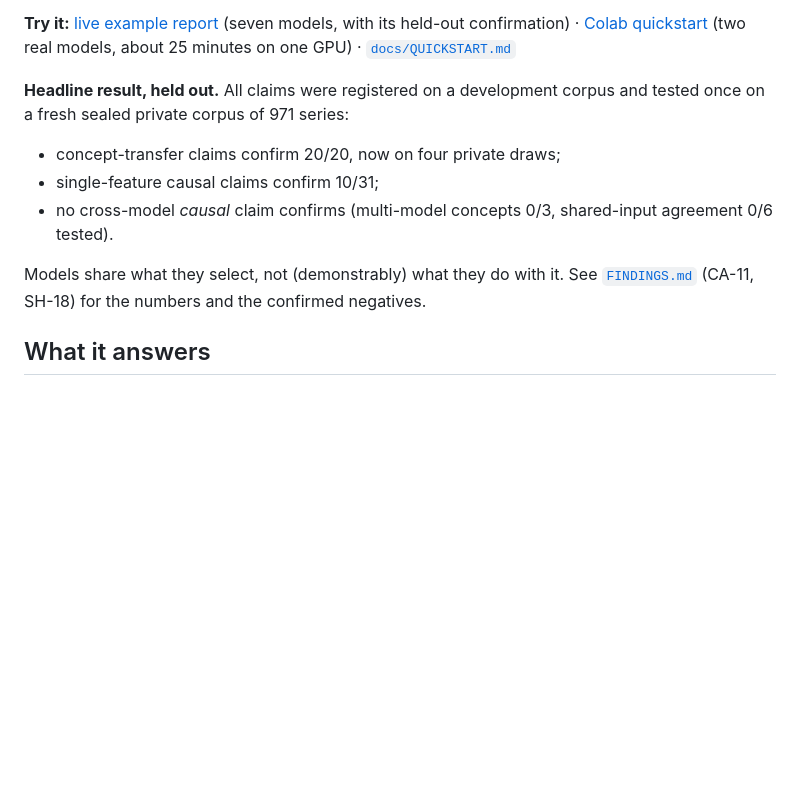
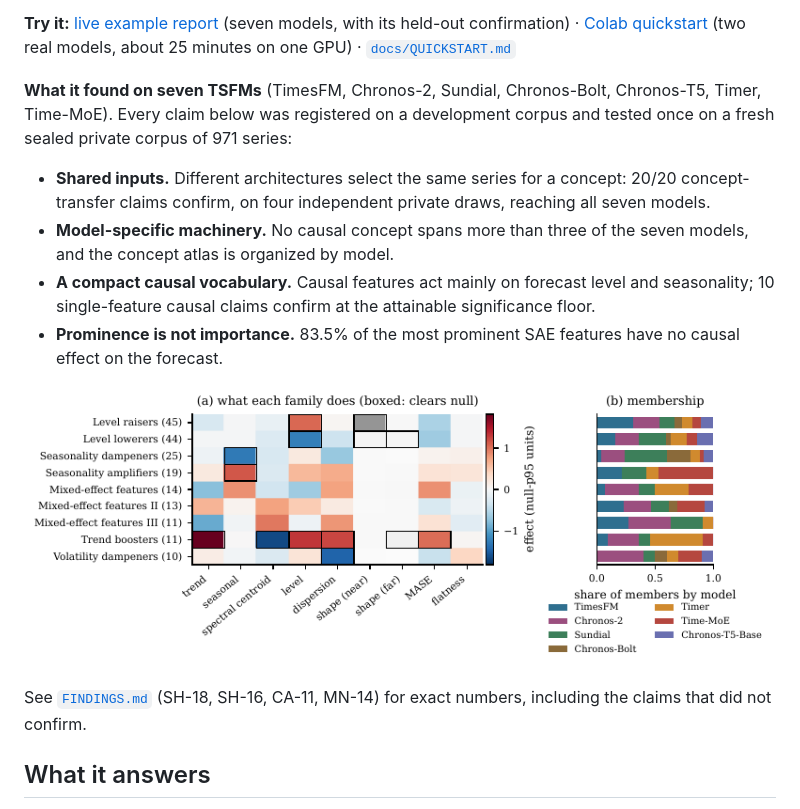
Before and after one commit to DanK10097110/TSFM-Interp, a Markdown page: README.md, the part around one of its changes. Rendered like a GitHub page; pictures changed too: docs/img/concept_families.png (added); blank space fills up the shorter version.

Commit message:
paper: remove the controls catalogue, positive framing of confirmed results, shared-effect test plan; README badges and figure
Co-Authored-By: Claude Opus 5.5 (1M context) <noreply@anthropic.com>

```diff
--- a/README.md
+++ b/README.md
@@ -16,14 +21,20 @@ corpus, not a single-model microscope.
 confirmation) · [Colab quickstart](https://colab.research.google.com/github/DanK10097110/TSFM-Interp/blob/main/examples/quickstart.ipynb)
 (two real models, about 25 minutes on one GPU) · [`docs/QUICKSTART.md`](docs/QUICKSTART.md)
 
-**Headline result, held out.** All claims were registered on a development corpus and tested once on a fresh sealed
-private corpus of 971 series:
-- concept-transfer claims confirm 20/20, now on four private draws;
-- single-feature causal claims confirm 10/31;
-- no cross-model *causal* claim confirms (multi-model concepts 0/3, shared-input agreement 0/6 tested).
+**What it found on seven TSFMs** (TimesFM, Chronos-2, Sundial, Chronos-Bolt, Chronos-T5, Timer, Time-MoE). Every
+claim below was registered on a development corpus and tested once on a fresh sealed private corpus of 971 series:
+- **Shared inputs.** Different architectures select the same series for a concept: 20/20 concept-transfer claims
+  confirm, on four independent private draws, reaching all seven models.
+- **Model-specific machinery.** No causal concept spans more than three of the seven models, and the concept atlas is
+  organized by model.
+- **A compact causal vocabulary.** Causal features act mainly on forecast level and seasonality; 10 single-feature
+  causal claims confirm at the attainable significance floor.
+- **Prominence is not importance.** 83.5% of the most prominent SAE features have no causal effect on the forecast.
 
-Models share what they select, not (demonstrably) what they do with it. See [`FINDINGS.md`](FINDINGS.md) (CA-11,
-SH-18) for the numbers and the confirmed negatives.
+![The nine causal-effect families across seven TSFMs](docs/img/concept_families.png)
+
+See [`FINDINGS.md`](FINDINGS.md) (SH-18, SH-16, CA-11, MN-14) for exact numbers, including the claims that did not
+confirm.
 
 ## What it answers
 
```
Also changed, not shown: other parts of README.md (+5 -0 lines), examples/panel7_v2/README.md (+3 -2 lines), 15 other files.
